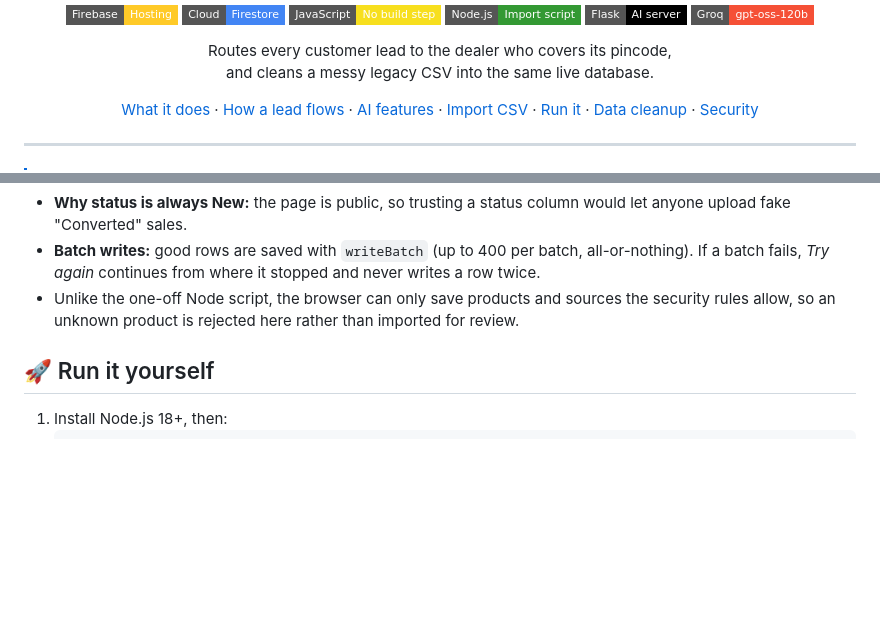
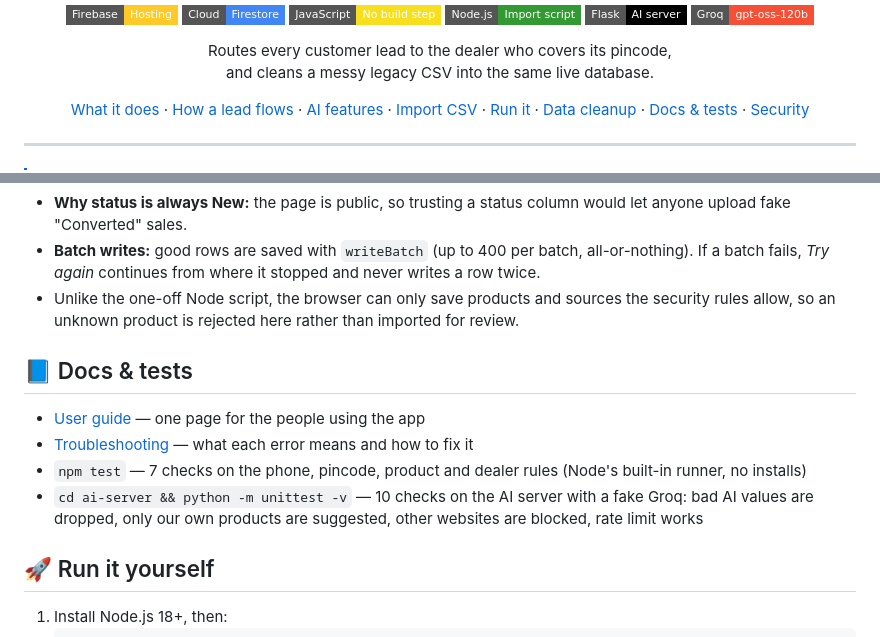
Before and after one commit to Upendrasai1101/Lrdlr, a Markdown page: README.md, 2 parts joined by grey strips. GitHub-like rendering; badges without logos; blank space fills up the shorter version.

Commit message:
Update README with docs and tests section
Added documentation links and testing instructions.

```diff
--- a/README.md
+++ b/README.md
@@ -27,6 +27,7 @@
   <a href="#-importing-a-csv-in-the-browser">Import CSV</a> ·
   <a href="#-run-it-yourself">Run it</a> ·
   <a href="#-cleaning-the-legacy-csv">Data cleanup</a> ·
+  <a href="#-docs--tests">Docs & tests</a> ·
   <a href="#-security">Security</a>
 </p>
 
@@ -103,6 +104,13 @@ Try it with [`public/sample-leads.csv`](public/sample-leads.csv) (also downloada
 - **Why status is always New:** the page is public, so trusting a status column would let anyone upload fake "Converted" sales.
 - **Batch writes:** good rows are saved with `writeBatch` (up to 400 per batch, all-or-nothing). If a batch fails, *Try again* continues from where it stopped and never writes a row twice.
 - Unlike the one-off Node script, the browser can only save products and sources the security rules allow, so an unknown product is rejected here rather than imported for review.
+
+## 📘 Docs & tests
+
+- [User guide](docs/USER_GUIDE.md) — one page for the people using the app
+- [Troubleshooting](docs/TROUBLESHOOTING.md) — what each error means and how to fix it
+- `npm test` — 7 checks on the phone, pincode, product and dealer rules (Node's built-in runner, no installs)
+- `cd ai-server && python -m unittest -v` — 10 checks on the AI server with a fake Groq: bad AI values are dropped, only our own products are suggested, other websites are blocked, rate limit works
 
 ## 🚀 Run it yourself
 
```
